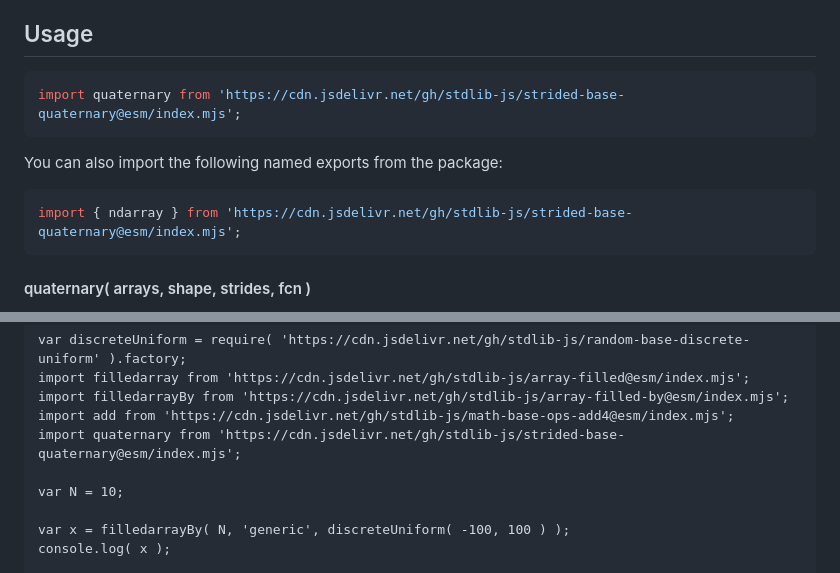
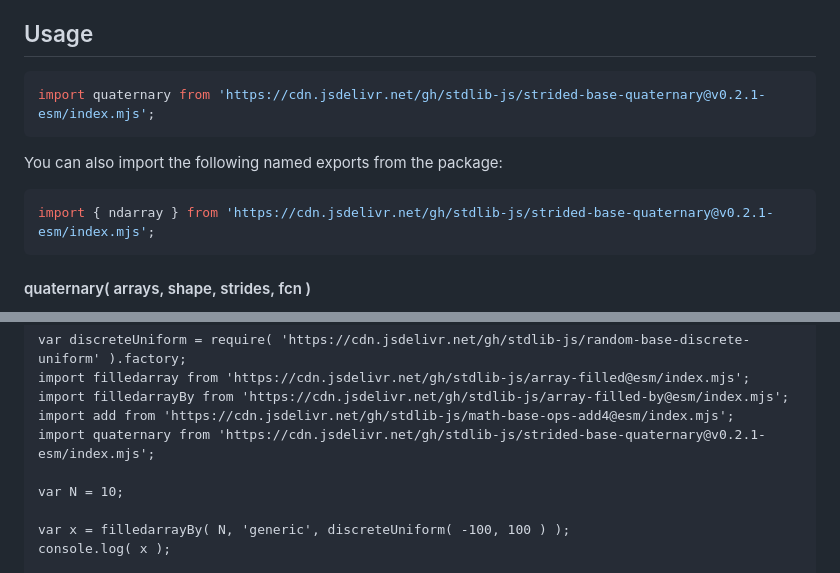
Before and after one commit to stdlib-js/strided-base-quaternary, a Markdown page: README.md, 2 parts joined by grey strips. GitHub-like rendering.

Commit message:
Update README.md for ESM bundle v0.2.1

````diff
--- a/README.md
+++ b/README.md
@@ -48,13 +48,13 @@ limitations under the License.
 ## Usage
 
 ```javascript
-import quaternary from 'https://cdn.jsdelivr.net/gh/stdlib-js/strided-base-quaternary@esm/index.mjs';
+import quaternary from 'https://cdn.jsdelivr.net/gh/stdlib-js/strided-base-quaternary@v0.2.1-esm/index.mjs';
 ```
 
 You can also import the following named exports from the package:
 
 ```javascript
-import { ndarray } from 'https://cdn.jsdelivr.net/gh/stdlib-js/strided-base-quaternary@esm/index.mjs';
+import { ndarray } from 'https://cdn.jsdelivr.net/gh/stdlib-js/strided-base-quaternary@v0.2.1-esm/index.mjs';
 ```
 
 #### quaternary( arrays, shape, strides, fcn )
@@ -190,7 +190,7 @@ var discreteUniform = require( 'https://cdn.jsdelivr.net/gh/stdlib-js/random-bas
 import filledarray from 'https://cdn.jsdelivr.net/gh/stdlib-js/array-filled@esm/index.mjs';
 import filledarrayBy from 'https://cdn.jsdelivr.net/gh/stdlib-js/array-filled-by@esm/index.mjs';
 import add from 'https://cdn.jsdelivr.net/gh/stdlib-js/math-base-ops-add4@esm/index.mjs';
-import quaternary from 'https://cdn.jsdelivr.net/gh/stdlib-js/strided-base-quaternary@esm/index.mjs';
+import quaternary from 'https://cdn.jsdelivr.net/gh/stdlib-js/strided-base-quaternary@v0.2.1-esm/index.mjs';
 
 var N = 10;
 
````
